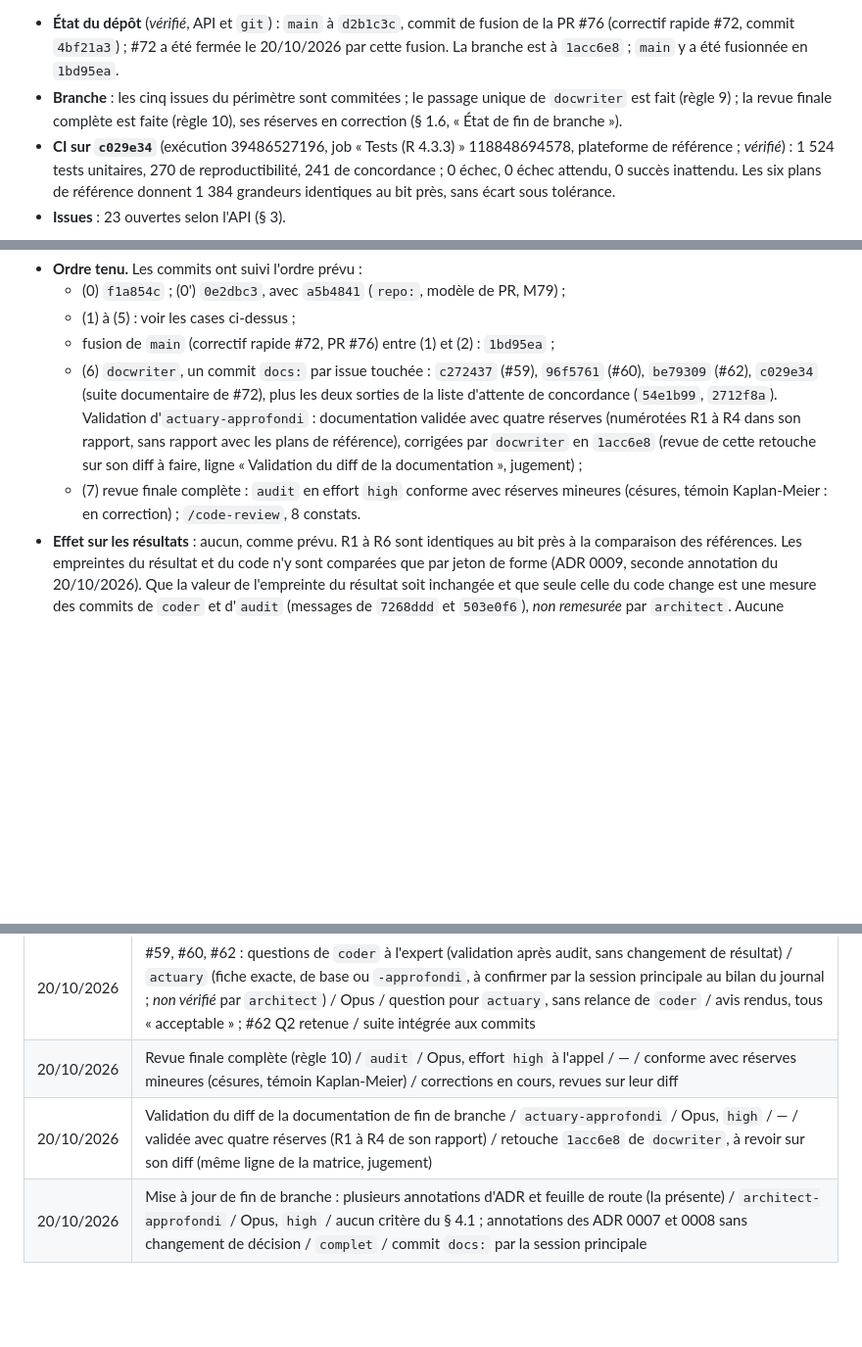
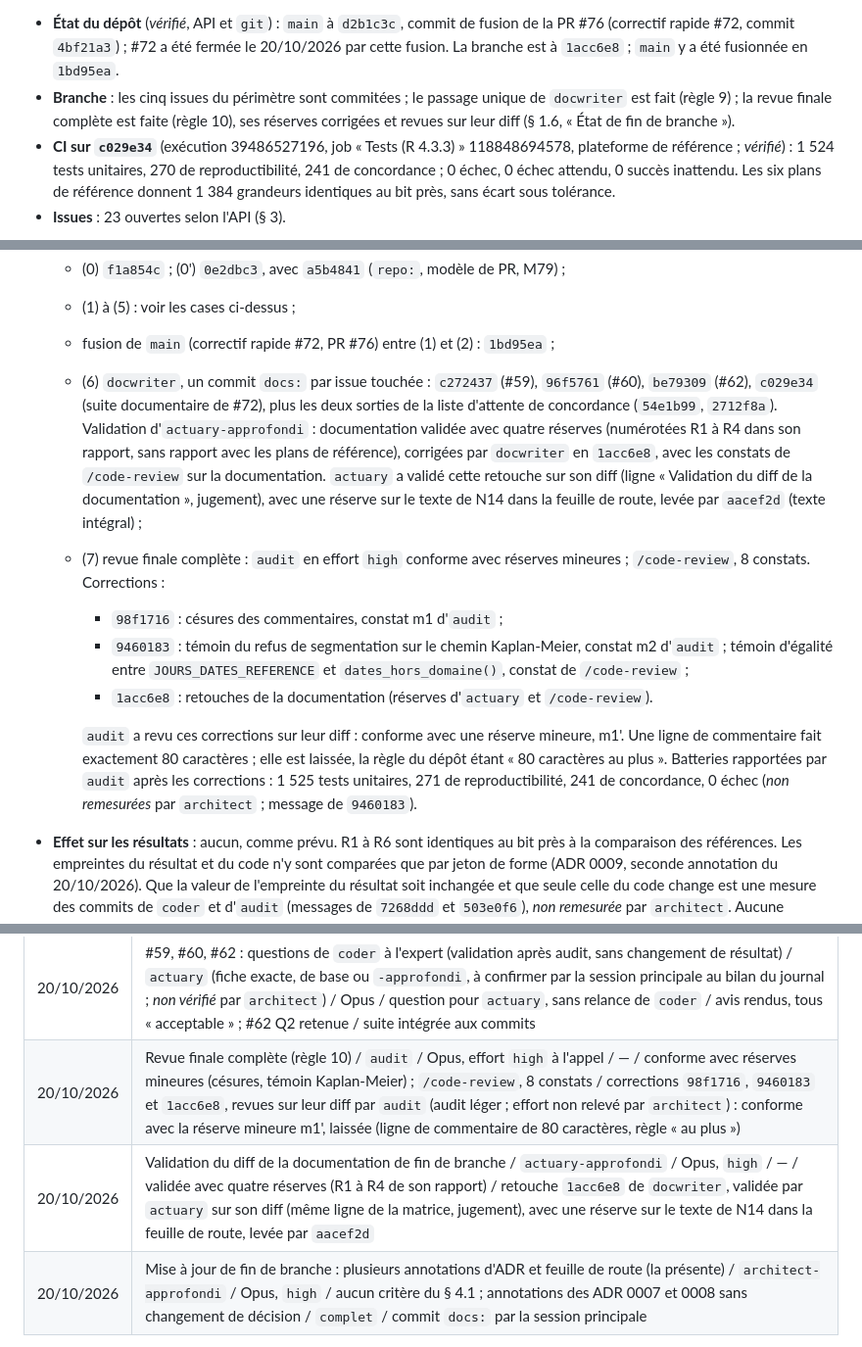
Before and after one commit to Gerard-Garey/outil_tables, a Markdown page: docs/feuille-de-route.md, 3 parts joined by grey strips. Shown at 98% size. Drawn GitHub-style; blank space fills up the shorter version.

Commit message:
docs: feuille de route — corrections de la revue finale (98f1716, 9460183, 1acc6e8) revues par audit, validation de 1acc6e8 par actuary, réserve N14 levée par aacef2d (constat m3 d'audit)
Rédigé par architect-approfondi, commité par la session principale.

Co-Authored-By: Claude Opus 5.5 <noreply@anthropic.com>
Claude-Session: https://claude.ai/code/session_015tRPecTj2aeJJkiGF9DzHM

```diff
--- a/docs/feuille-de-route.md
+++ b/docs/feuille-de-route.md
@@ -21,7 +21,7 @@ Mise à jour du 20/10/2026, neuvième (`architect-approfondi`, point d'étape ap
 Mise à jour du 20/10/2026, dixième. Consultation d'`architect-approfondi`, mise à jour de fin de branche de `claude/forme-exacte-suite` (ligne « Mise à jour de fin de branche » de la matrice, jugement).
 
 - **État du dépôt** (*vérifié*, API et `git`) : `main` à `d2b1c3c`, commit de fusion de la PR #76 (correctif rapide #72, commit `4bf21a3`) ; #72 a été fermée le 20/10/2026 par cette fusion. La branche est à `1acc6e8` ; `main` y a été fusionnée en `1bd95ea`.
-- **Branche** : les cinq issues du périmètre sont commitées ; le passage unique de `docwriter` est fait (règle 9) ; la revue finale complète est faite (règle 10), ses réserves en correction (§ 1.6, « État de fin de branche »).
+- **Branche** : les cinq issues du périmètre sont commitées ; le passage unique de `docwriter` est fait (règle 9) ; la revue finale complète est faite (règle 10), ses réserves corrigées et revues sur leur diff (§ 1.6, « État de fin de branche »).
 - **CI sur `c029e34`** (exécution 39486527196, job « Tests (R 4.3.3) » 118848694578, plateforme de référence ; *vérifié*) : 1 524 tests unitaires, 270 de reproductibilité, 241 de concordance ; 0 échec, 0 échec attendu, 0 succès inattendu. Les six plans de référence donnent 1 384 grandeurs identiques au bit près, sans écart sous tolérance.
 - **Issues** : 23 ouvertes selon l'API (§ 3).
 
@@ -128,8 +128,13 @@ PR #68, fusionnée le 20/10/2026 par commit de fusion `a6a74df` (parents `214671
   - (0) `f1a854c` ; (0') `0e2dbc3`, avec `a5b4841` (`repo:`, modèle de PR, M79) ;
   - (1) à (5) : voir les cases ci-dessus ;
   - fusion de `main` (correctif rapide #72, PR #76) entre (1) et (2) : `1bd95ea` ;
-  - (6) `docwriter`, un commit `docs:` par issue touchée : `c272437` (#59), `96f5761` (#60), `be79309` (#62), `c029e34` (suite documentaire de #72), plus les deux sorties de la liste d'attente de concordance (`54e1b99`, `2712f8a`). Validation d'`actuary-approfondi` : documentation validée avec quatre réserves (numérotées R1 à R4 dans son rapport, sans rapport avec les plans de référence), corrigées par `docwriter` en `1acc6e8` (revue de cette retouche sur son diff à faire, ligne « Validation du diff de la documentation », jugement) ;
-  - (7) revue finale complète : `audit` en effort `high` conforme avec réserves mineures (césures, témoin Kaplan-Meier : en correction) ; `/code-review`, 8 constats.
+  - (6) `docwriter`, un commit `docs:` par issue touchée : `c272437` (#59), `96f5761` (#60), `be79309` (#62), `c029e34` (suite documentaire de #72), plus les deux sorties de la liste d'attente de concordance (`54e1b99`, `2712f8a`). Validation d'`actuary-approfondi` : documentation validée avec quatre réserves (numérotées R1 à R4 dans son rapport, sans rapport avec les plans de référence), corrigées par `docwriter` en `1acc6e8`, avec les constats de `/code-review` sur la documentation. `actuary` a validé cette retouche sur son diff (ligne « Validation du diff de la documentation », jugement), avec une réserve sur le texte de N14 dans la feuille de route, levée par `aacef2d` (texte intégral) ;
+  - (7) revue finale complète : `audit` en effort `high` conforme avec réserves mineures ; `/code-review`, 8 constats. Corrections :
+    - `98f1716` : césures des commentaires, constat m1 d'`audit` ;
+    - `9460183` : témoin du refus de segmentation sur le chemin Kaplan-Meier, constat m2 d'`audit` ; témoin d'égalité entre `JOURS_DATES_REFERENCE` et `dates_hors_domaine()`, constat de `/code-review` ;
+    - `1acc6e8` : retouches de la documentation (réserves d'`actuary` et `/code-review`).
+
+    `audit` a revu ces corrections sur leur diff : conforme avec une réserve mineure, m1'. Une ligne de commentaire fait exactement 80 caractères ; elle est laissée, la règle du dépôt étant « 80 caractères au plus ». Batteries rapportées par `audit` après les corrections : 1 525 tests unitaires, 271 de reproductibilité, 241 de concordance, 0 échec (*non remesurées* par `architect` ; message de `9460183`).
 - **Effet sur les résultats** : aucun, comme prévu. R1 à R6 sont identiques au bit près à la comparaison des références. Les empreintes du résultat et du code n'y sont comparées que par jeton de forme (ADR 0009, seconde annotation du 20/10/2026). Que la valeur de l'empreinte du résultat soit inchangée et que seule celle du code change est une mesure des commits de `coder` et d'`audit` (messages de `7268ddd` et `503e0f6`), *non remesurée* par `architect`. Aucune régénération, aucun visa, aucun tableau avant / après.
 - **Mesure** (*vérifié*) : CI sur `c029e34`, exécution 39486527196 ; 1 524, 270 et 241 tests, 0 échec ; 1 384 grandeurs identiques au bit près. La CI de `1acc6e8` était en cours au moment de la rédaction (exécution 39488161073).
 - **Circuit.** Le circuit 3 a été conduit à la main, sans le workflow `circuit-technique`, que le mainteneur n'a pas lancé : `coder`, puis audit léger.
@@ -149,8 +153,8 @@ PR #68, fusionnée le 20/10/2026 par commit de fusion `a6a74df` (parents `214671
 | 20/10/2026 | #56, circuit 3, étape `coder` → `audit` (tâche, § 10) / `coder` puis `audit` / Sonnet `high`, puis Opus `medium` / constats mineurs m1 à m3 de l'audit léger (commentaires) ; ni escalade ni relance ciblée au sens du § 5.1, reprise du principe 4 / reprise unique, revue sur son diff : conforme / commit `5a6dd1b` |
 | 20/10/2026 | #62, circuit 3, étape `coder` → `audit` (tâche, § 10) / `coder` puis `audit` / Sonnet `high`, puis Opus `medium` / réserves de l'audit léger (message, détails, témoin `I()` absent) et Q2 d'`actuary` (message à compléter) ; reprise du principe 4 / reprise unique, revue sur son diff : conforme / commit `7268ddd` |
 | 20/10/2026 | #59, #60, #62 : questions de `coder` à l'expert (validation après audit, sans changement de résultat) / `actuary` (fiche exacte, de base ou `-approfondi`, à confirmer par la session principale au bilan du journal ; *non vérifié* par `architect`) / Opus / question pour `actuary`, sans relance de `coder` / avis rendus, tous « acceptable » ; #62 Q2 retenue / suite intégrée aux commits |
-| 20/10/2026 | Revue finale complète (règle 10) / `audit` / Opus, effort `high` à l'appel / — / conforme avec réserves mineures (césures, témoin Kaplan-Meier) / corrections en cours, revues sur leur diff |
-| 20/10/2026 | Validation du diff de la documentation de fin de branche / `actuary-approfondi` / Opus, `high` / — / validée avec quatre réserves (R1 à R4 de son rapport) / retouche `1acc6e8` de `docwriter`, à revoir sur son diff (même ligne de la matrice, jugement) |
+| 20/10/2026 | Revue finale complète (règle 10) / `audit` / Opus, effort `high` à l'appel / — / conforme avec réserves mineures (césures, témoin Kaplan-Meier) ; `/code-review`, 8 constats / corrections `98f1716`, `9460183` et `1acc6e8`, revues sur leur diff par `audit` (audit léger ; effort non relevé par `architect`) : conforme avec la réserve mineure m1', laissée (ligne de commentaire de 80 caractères, règle « au plus ») |
+| 20/10/2026 | Validation du diff de la documentation de fin de branche / `actuary-approfondi` / Opus, `high` / — / validée avec quatre réserves (R1 à R4 de son rapport) / retouche `1acc6e8` de `docwriter`, validée par `actuary` sur son diff (même ligne de la matrice, jugement), avec une réserve sur le texte de N14 dans la feuille de route, levée par `aacef2d` |
 | 20/10/2026 | Mise à jour de fin de branche : plusieurs annotations d'ADR et feuille de route (la présente) / `architect-approfondi` / Opus, `high` / aucun critère du § 4.1 ; annotations des ADR 0007 et 0008 sans changement de décision / `complet` / commit `docs:` par la session principale |
 
 Limites : aucune limite de tours (`maxTurns`) atteinte, aucun plafond du § 5.2 atteint, aucun modèle indisponible, aucun arrêt. Consultations Fable : 0 sur 3. `coder-approfondi` : non employé.
```
Also changed, not shown: other parts of docs/feuille-de-route.md (+0 -1 lines).
